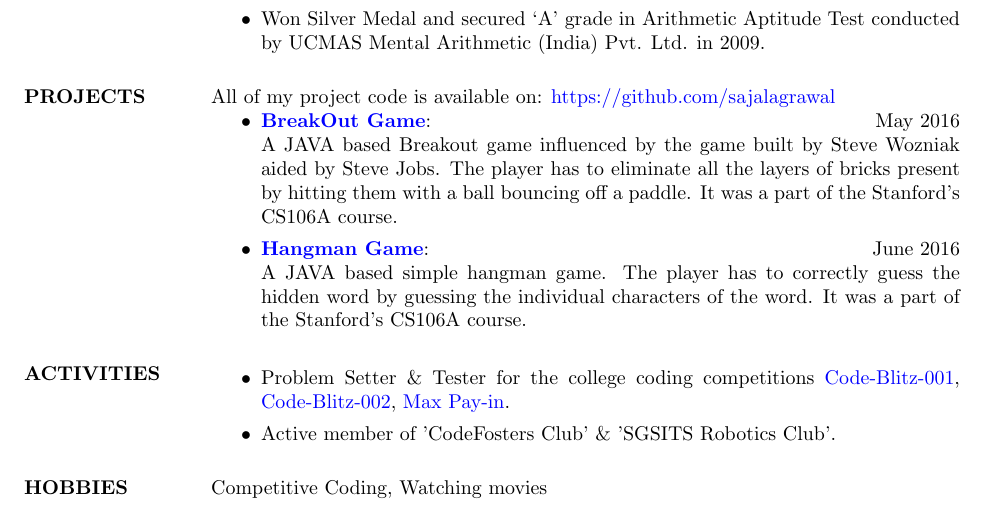
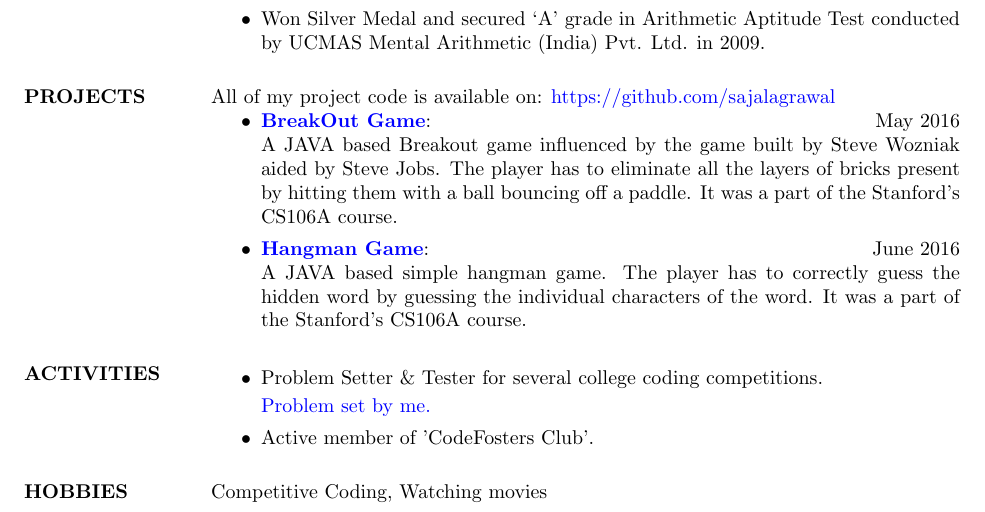
Before and after one commit to sajalagrawal/Resume, a LaTeX CV (Resume.tex): part of the page, cut so that both start at the same text. Compiled offline with pdfLaTeX.

Commit message:
Updated resume as on 5 April, 2017

```diff
--- a/Resume.tex
+++ b/Resume.tex
@@ -65,8 +65,10 @@ All of my project code is available on: \href{https://github.com/sajalagrawal}{h
 %----------------------------------------------------------------------------------------
 \section{ACTIVITIES}
 \begin{itemize}
-\item Problem Setter \& Tester for the college coding competitions \href{https://www.hackerrank.com/contests/code-blitz-001/challenges}{Code-Blitz-001}, \href{https://www.hackerrank.com/contests/code-blitz-002/challenges}{Code-Blitz-002}, \href{https://www.codechef.com/MXPY2017}{Max Pay-in}.
-\item Active member of 'CodeFosters Club' \& 'SGSITS Robotics Club'.
+\item Problem Setter \& Tester for several college coding competitions.
+
+\href{https://drive.google.com/open?id=150YyyLzaqZVhkNDS19aG1i4u6s5tZCS1n3GMEuXRi1M}{Problem set by me.}
+\item Active member of 'CodeFosters Club'.
 \end{itemize}
 
 %----------------------------------------------------------------------------------------
```
Also changed, not shown: Resume.pdf, Resume.tex (2 more changed lines).
